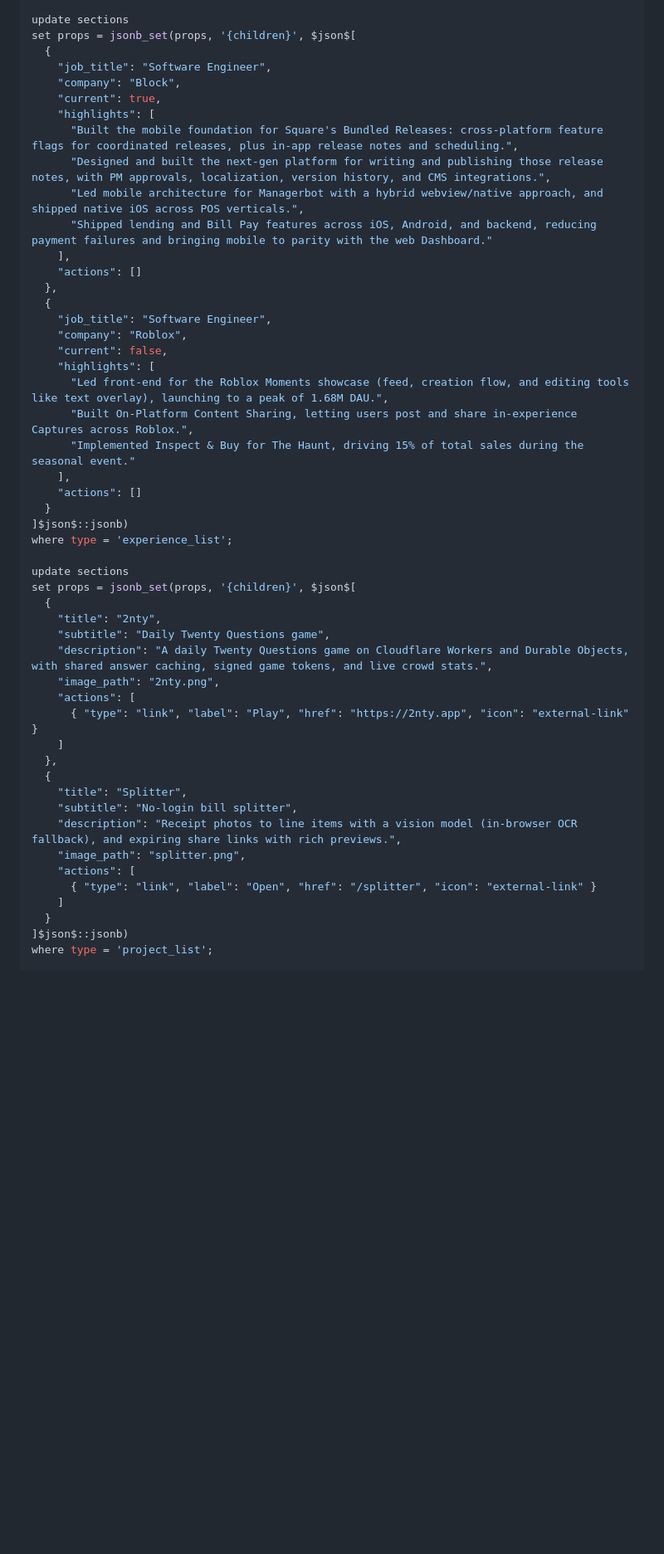
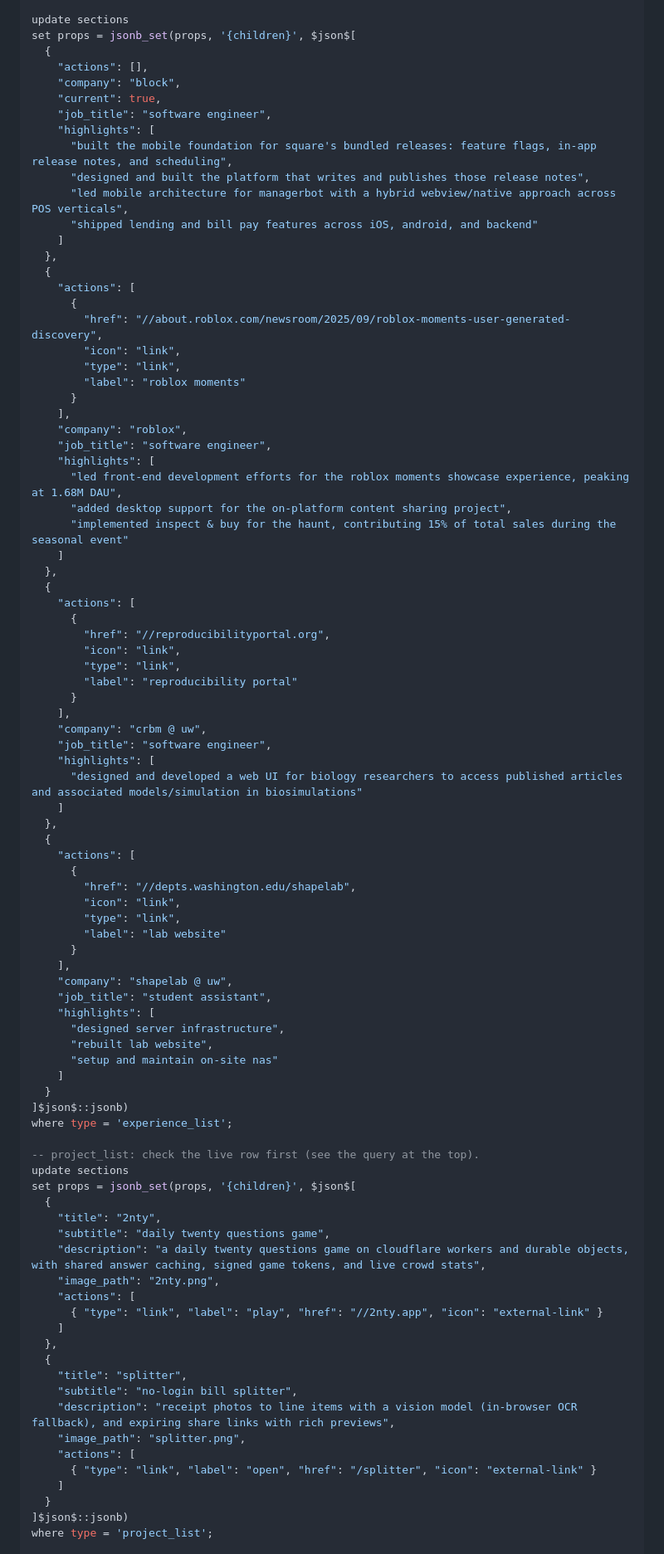
Before and after one commit to jhyn1687/jhyn1687.github.io, a Markdown page: resume-update-draft.md, the part around one of its changes. Shown at 83% size. Rendered like a GitHub page; blank space fills up the shorter version.

```diff
--- a/resume-update-draft.md
+++ b/resume-update-draft.md
@@ -122,49 +159,88 @@ where type = 'hero';
 update sections
 set props = jsonb_set(props, '{children}', $json$[
   {
-    "job_title": "Software Engineer",
-    "company": "Block",
+    "actions": [],
+    "company": "block",
     "current": true,
+    "job_title": "software engineer",
     "highlights": [
-      "Built the mobile foundation for Square's Bundled Releases: cross-platform feature flags for coordinated releases, plus in-app release notes and scheduling.",
-      "Designed and built the next-gen platform for writing and publishing those release notes, with PM approvals, localization, version history, and CMS integrations.",
-      "Led mobile architecture for Managerbot with a hybrid webview/native approach, and shipped native iOS across POS verticals.",
-      "Shipped lending and Bill Pay features across iOS, Android, and backend, reducing payment failures and bringing mobile to parity with the web Dashboard."
-    ],
-    "actions": []
+      "built the mobile foundation for square's bundled releases: feature flags, in-app release notes, and scheduling",
+      "designed and built the platform that writes and publishes those release notes",
+      "led mobile architecture for managerbot with a hybrid webview/native approach across POS verticals",
+      "shipped lending and bill pay features across iOS, android, and backend"
+    ]
   },
   {
-    "job_title": "Software Engineer",
-    "company": "Roblox",
-    "current": false,
+    "actions": [
+      {
+        "href": "//about.roblox.com/newsroom/2025/09/roblox-moments-user-generated-discovery",
+        "icon": "link",
+        "type": "link",
+        "label": "roblox moments"
+      }
+    ],
+    "company": "roblox",
+    "job_title": "software engineer",
     "highlights": [
-      "Led front-end for the Roblox Moments showcase (feed, creation flow, and editing tools like text overlay), launching to a peak of 1.68M DAU.",
-      "Built On-Platform Content Sharing, letting users post and share in-experience Captures across Roblox.",
-      "Implemented Inspect & Buy for The Haunt, driving 15% of total sales during the seasonal event."
+      "led front-end development efforts for the roblox moments showcase experience, peaking at 1.68M DAU",
+      "added desktop support for the on-platform content sharing project",
+      "implemented inspect & buy for the haunt, contributing 15% of total sales during the seasonal event"
+    ]
+  },
+  {
+    "actions": [
+      {
+        "href": "//reproducibilityportal.org",
+        "icon": "link",
+        "type": "link",
+        "label": "reproducibility portal"
+      }
     ],
-    "actions": []
+    "company": "crbm @ uw",
+    "job_title": "software engineer",
+    "highlights": [
+      "designed and developed a web UI for biology researchers to access published articles and associated models/simulation in biosimulations"
+    ]
+  },
+  {
+    "actions": [
+      {
+        "href": "//depts.washington.edu/shapelab",
+        "icon": "link",
+        "type": "link",
+        "label": "lab website"
+      }
+    ],
+    "company": "shapelab @ uw",
+    "job_title": "student assistant",
+    "highlights": [
+      "designed server infrastructure",
+      "rebuilt lab website",
+      "setup and maintain on-site nas"
+    ]
   }
 ]$json$::jsonb)
 where type = 'experience_list';
 
+-- project_list: check the live row first (see the query at the top).
 update sections
 set props = jsonb_set(props, '{children}', $json$[
   {
     "title": "2nty",
-    "subtitle": "Daily Twenty Questions game",
-    "description": "A daily Twenty Questions game on Cloudflare Workers and Durable Objects, with shared answer caching, signed game tokens, and live crowd stats.",
+    "subtitle": "daily twenty questions game",
+    "description": "a daily twenty questions game on cloudflare workers and durable objects, with shared answer caching, signed game tokens, and live crowd stats",
     "image_path": "2nty.png",
     "actions": [
-      { "type": "link", "label": "Play", "href": "https://2nty.app", "icon": "external-link" }
+      { "type": "link", "label": "play", "href": "//2nty.app", "icon": "external-link" }
     ]
   },
   {
-    "title": "Splitter",
-    "subtitle": "No-login bill splitter",
-    "description": "Receipt photos to line items with a vision model (in-browser OCR fallback), and expiring share links with rich previews.",
+    "title": "splitter",
+    "subtitle": "no-login bill splitter",
+    "description": "receipt photos to line items with a vision model (in-browser OCR fallback), and expiring share links with rich previews",
     "image_path": "splitter.png",
     "actions": [
-      { "type": "link", "label": "Open", "href": "/splitter", "icon": "external-link" }
+      { "type": "link", "label": "open", "href": "/splitter", "icon": "external-link" }
     ]
   }
 ]$json$::jsonb)
```
Also changed, not shown: other parts of resume-update-draft.md (+89 -56 lines).
